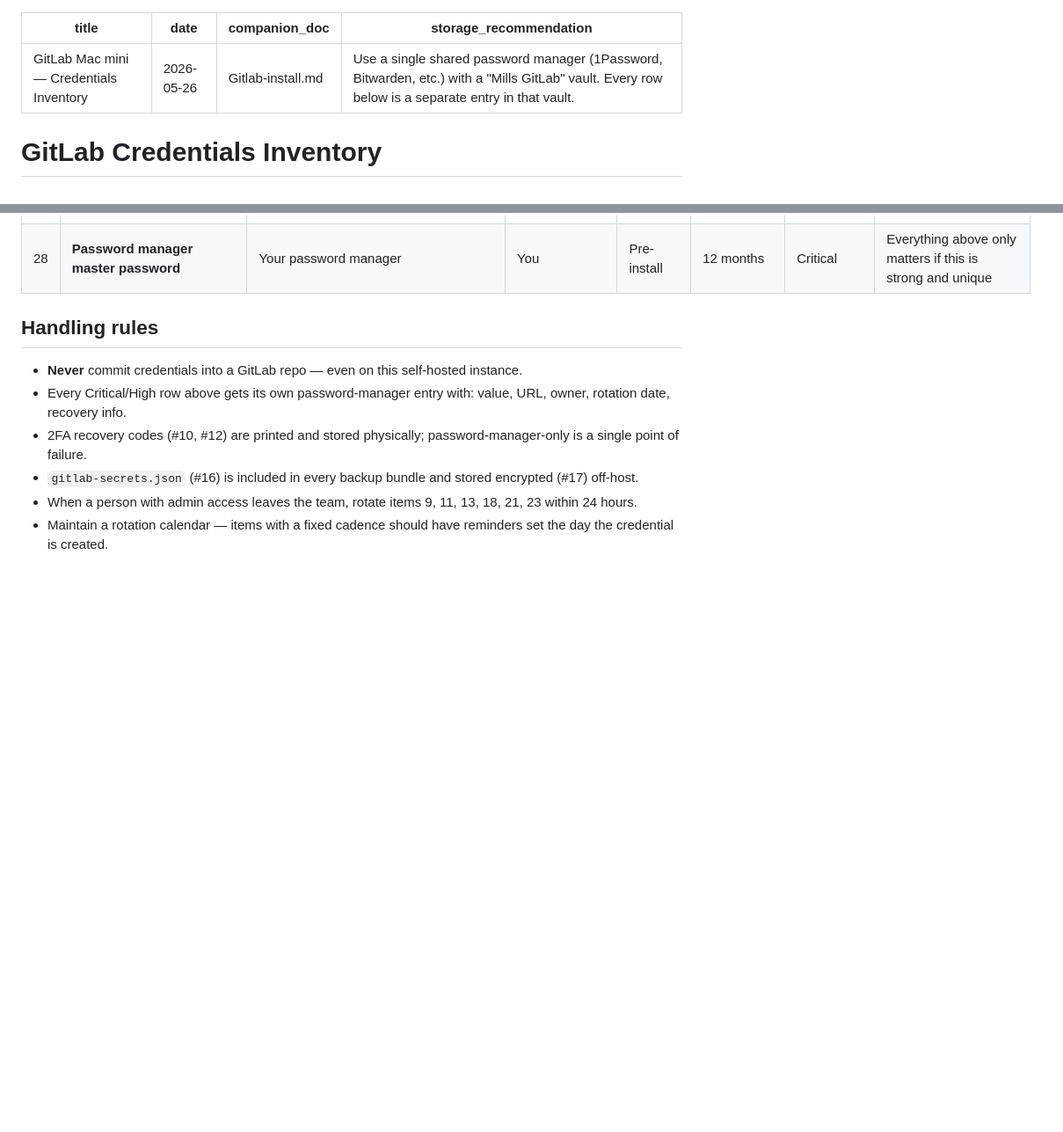
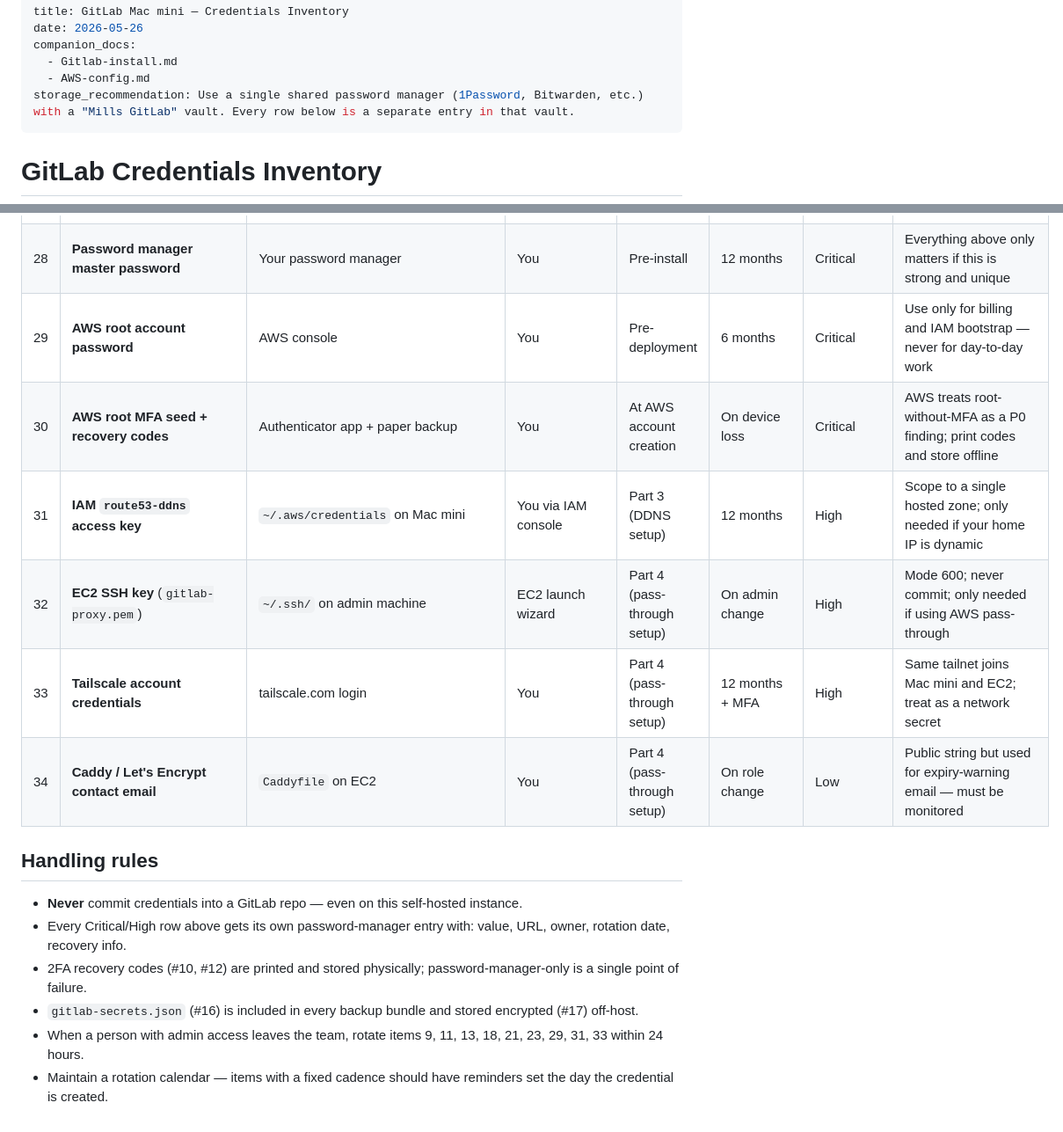
Before and after one commit to supertwist/scratchpad, a Markdown page: Research/Mills/GitLab-credentials.md, 2 parts joined by grey strips. Shown at 88% size. Rendered like a GitHub page; blank space fills up the shorter version.

Commit message:
AWS configs

```diff
--- a/Research/Mills/GitLab-credentials.md
+++ b/Research/Mills/GitLab-credentials.md
@@ -1,7 +1,9 @@
 ---
 title: GitLab Mac mini — Credentials Inventory
 date: 2026-05-26
-companion_doc: Gitlab-install.md
+companion_docs:
+  - Gitlab-install.md
+  - AWS-config.md
 storage_recommendation: Use a single shared password manager (1Password, Bitwarden, etc.) with a "Mills GitLab" vault. Every row below is a separate entry in that vault.
 ---
 
@@ -39,6 +41,12 @@ Every credential listed below must be created, received, or rotated as part of t
 | 26 | **GitLab Enterprise license key** | Admin → Subscription | GitLab Sales | If EE | At renewal | Medium | Skip if running Community Edition |
 | 27 | **Container Registry signing / pull secret** | Per project / CI variable | Project maintainer | If Registry enabled | 6 months | Medium | Only if you turn the Container Registry on |
 | 28 | **Password manager master password** | Your password manager | You | Pre-install | 12 months | Critical | Everything above only matters if this is strong and unique |
+| 29 | **AWS root account password** | AWS console | You | Pre-deployment | 6 months | Critical | Use only for billing and IAM bootstrap — never for day-to-day work |
+| 30 | **AWS root MFA seed + recovery codes** | Authenticator app + paper backup | You | At AWS account creation | On device loss | Critical | AWS treats root-without-MFA as a P0 finding; print codes and store offline |
+| 31 | **IAM `route53-ddns` access key** | `~/.aws/credentials` on Mac mini | You via IAM console | Part 3 (DDNS setup) | 12 months | High | Scope to a single hosted zone; only needed if your home IP is dynamic |
+| 32 | **EC2 SSH key** (`gitlab-proxy.pem`) | `~/.ssh/` on admin machine | EC2 launch wizard | Part 4 (pass-through setup) | On admin change | High | Mode 600; never commit; only needed if using AWS pass-through |
+| 33 | **Tailscale account credentials** | tailscale.com login | You | Part 4 (pass-through setup) | 12 months + MFA | High | Same tailnet joins Mac mini and EC2; treat as a network secret |
+| 34 | **Caddy / Let's Encrypt contact email** | `Caddyfile` on EC2 | You | Part 4 (pass-through setup) | On role change | Low | Public string but used for expiry-warning email — must be monitored |
 
 ## Handling rules
 
@@ -46,5 +54,5 @@ Every credential listed below must be created, received, or rotated as part of t
 - Every Critical/High row above gets its own password-manager entry with: value, URL, owner, rotation date, recovery info.
 - 2FA recovery codes (#10, #12) are printed and stored physically; password-manager-only is a single point of failure.
 - `gitlab-secrets.json` (#16) is included in every backup bundle and stored encrypted (#17) off-host.
-- When a person with admin access leaves the team, rotate items 9, 11, 13, 18, 21, 23 within 24 hours.
+- When a person with admin access leaves the team, rotate items 9, 11, 13, 18, 21, 23, 29, 31, 33 within 24 hours.
 - Maintain a rotation calendar — items with a fixed cadence should have reminders set the day the credential is created.
```
Also changed, not shown: Research/Mills/AWS-config.md (added, +488 -0 lines).
